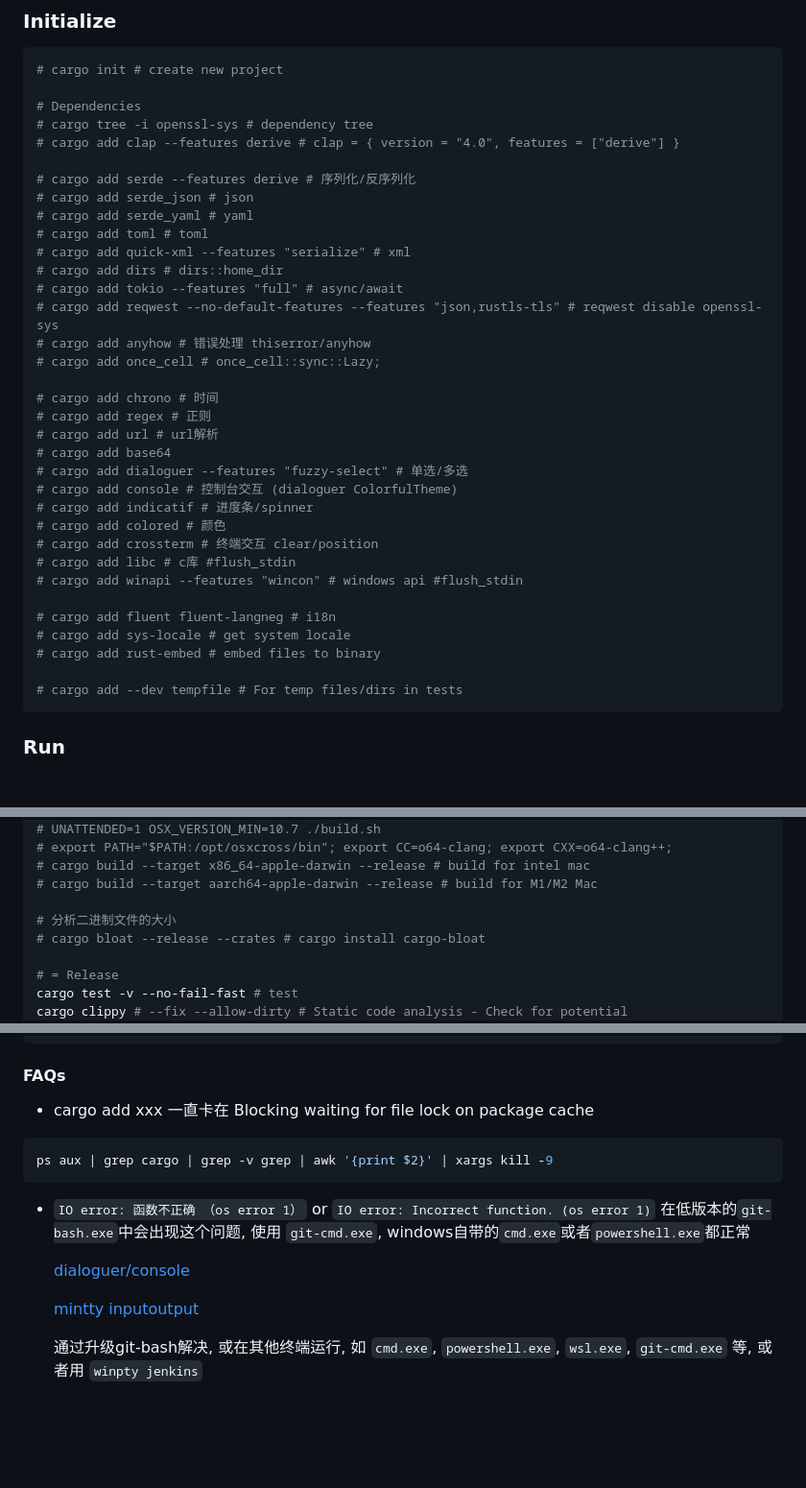
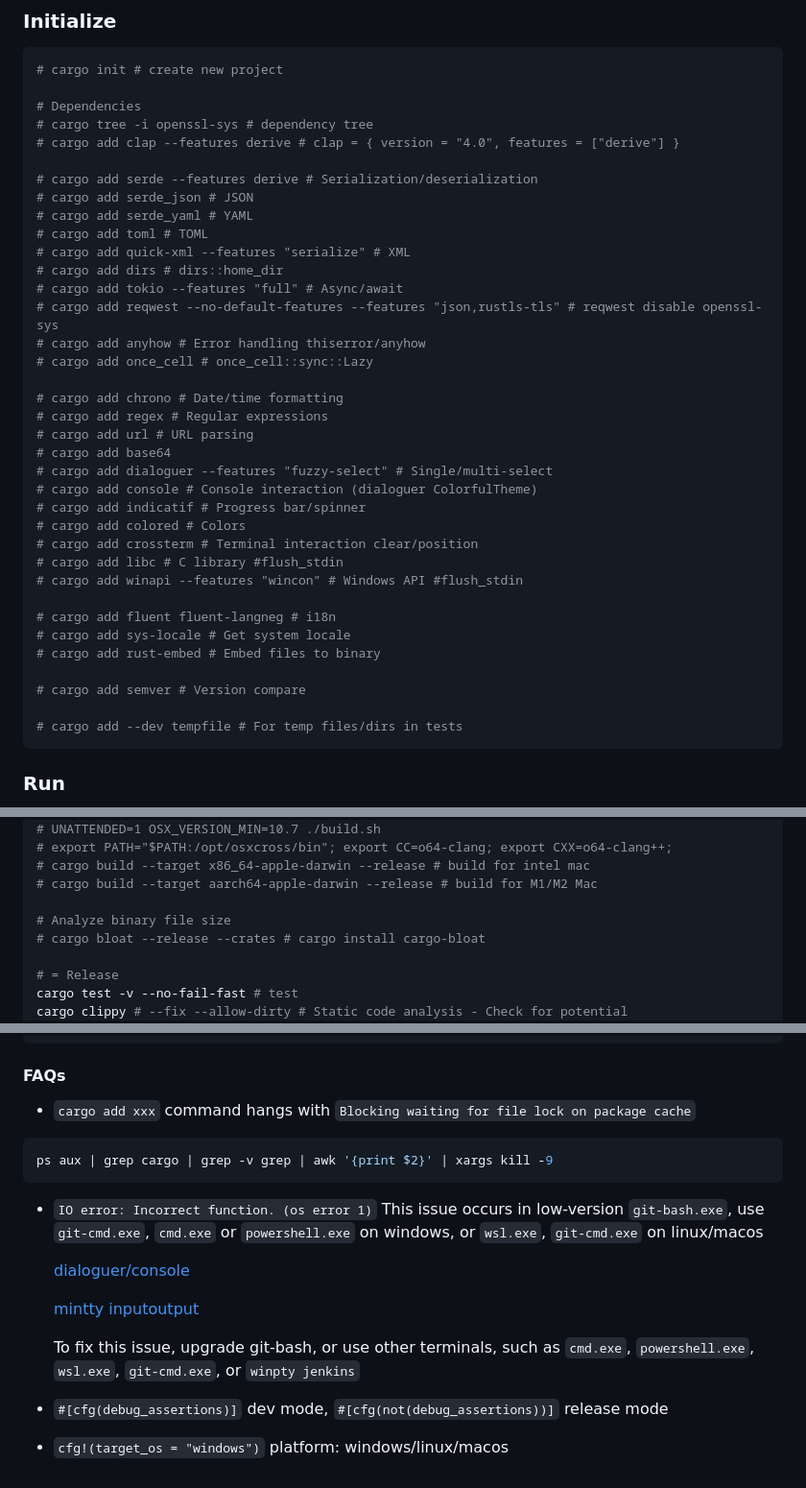
Before and after one commit to kairyou/jenkins-cli, a Markdown page: docs/dev.md, 3 parts joined by grey strips. Shown: that part at 96% size. GitHub-like rendering; blank space fills up the shorter version.

Commit message:
docs: fmt

````diff
--- a/docs/dev.md
+++ b/docs/dev.md
@@ -25,32 +25,34 @@ sudo apt install -y libssl-dev pkg-config
 # cargo tree -i openssl-sys # dependency tree
 # cargo add clap --features derive # clap = { version = "4.0", features = ["derive"] }
 
-# cargo add serde --features derive # 序列化/反序列化
-# cargo add serde_json # json
-# cargo add serde_yaml # yaml
-# cargo add toml # toml
-# cargo add quick-xml --features "serialize" # xml
+# cargo add serde --features derive # Serialization/deserialization
+# cargo add serde_json # JSON
+# cargo add serde_yaml # YAML
+# cargo add toml # TOML
+# cargo add quick-xml --features "serialize" # XML
 # cargo add dirs # dirs::home_dir
-# cargo add tokio --features "full" # async/await
+# cargo add tokio --features "full" # Async/await
 # cargo add reqwest --no-default-features --features "json,rustls-tls" # reqwest disable openssl-sys
-# cargo add anyhow # 错误处理 thiserror/anyhow
-# cargo add once_cell # once_cell::sync::Lazy;
+# cargo add anyhow # Error handling thiserror/anyhow
+# cargo add once_cell # once_cell::sync::Lazy
 
-# cargo add chrono # 时间
-# cargo add regex # 正则
-# cargo add url # url解析
+# cargo add chrono # Date/time formatting
+# cargo add regex # Regular expressions
+# cargo add url # URL parsing
 # cargo add base64
-# cargo add dialoguer --features "fuzzy-select" # 单选/多选
-# cargo add console # 控制台交互 (dialoguer ColorfulTheme)
-# cargo add indicatif # 进度条/spinner
-# cargo add colored # 颜色
-# cargo add crossterm # 终端交互 clear/position
-# cargo add libc # c库 #flush_stdin
-# cargo add winapi --features "wincon" # windows api #flush_stdin
+# cargo add dialoguer --features "fuzzy-select" # Single/multi-select
+# cargo add console # Console interaction (dialoguer ColorfulTheme)
+# cargo add indicatif # Progress bar/spinner
+# cargo add colored # Colors
+# cargo add crossterm # Terminal interaction clear/position
+# cargo add libc # C library #flush_stdin
+# cargo add winapi --features "wincon" # Windows API #flush_stdin
 
 # cargo add fluent fluent-langneg # i18n
-# cargo add sys-locale # get system locale
-# cargo add rust-embed # embed files to binary
+# cargo add sys-locale # Get system locale
+# cargo add rust-embed # Embed files to binary
+
+# cargo add semver # Version compare
 
 # cargo add --dev tempfile # For temp files/dirs in tests
 ```
@@ -93,7 +95,7 @@ cargo build --target x86_64-unknown-linux-gnu --release # build for linux
 # cargo build --target x86_64-apple-darwin --release # build for intel mac
 # cargo build --target aarch64-apple-darwin --release # build for M1/M2 Mac
 
-# 分析二进制文件的大小
+# Analyze binary file size
 # cargo bloat --release --crates # cargo install cargo-bloat
 
 # = Release
@@ -123,17 +125,21 @@ cargo test --test test_i18n -- --nocapture
 
 #### FAQs
 
-- cargo add xxx 一直卡在 Blocking waiting for file lock on package cache
+- `cargo add xxx` command hangs with `Blocking waiting for file lock on package cache`
 
 ```sh
 ps aux | grep cargo | grep -v grep | awk '{print $2}' | xargs kill -9
 ```
 
-- `IO error: 函数不正确 （os error 1）` or `IO error: Incorrect function. (os error 1)`
-  在低版本的`git-bash.exe`中会出现这个问题, 使用 `git-cmd.exe`, windows自带的`cmd.exe`或者`powershell.exe`都正常
+- `IO error: Incorrect function. (os error 1)`
+  This issue occurs in low-version `git-bash.exe`, use `git-cmd.exe`, `cmd.exe` or `powershell.exe` on windows, or `wsl.exe`, `git-cmd.exe` on linux/macos
 
   [dialoguer/console](https://github.com/console-rs/console/issues/35)
 
   [mintty inputoutput](https://github.com/mintty/mintty/wiki/Tips#inputoutput-interaction-with-alien-programs)
 
-  通过升级git-bash解决, 或在其他终端运行, 如 `cmd.exe`, `powershell.exe`, `wsl.exe`, `git-cmd.exe` 等, 或者用 `winpty jenkins`
+  To fix this issue, upgrade git-bash, or use other terminals, such as `cmd.exe`, `powershell.exe`, `wsl.exe`, `git-cmd.exe`, or `winpty jenkins`
+
+- `#[cfg(debug_assertions)]` dev mode, `#[cfg(not(debug_assertions))]` release mode
+
+- `cfg!(target_os = "windows")` platform: windows/linux/macos
````
